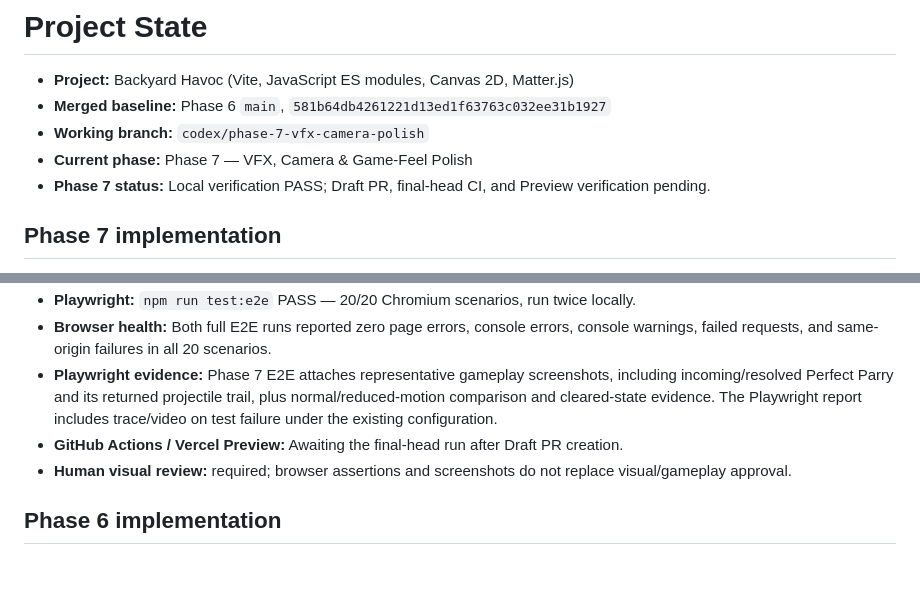
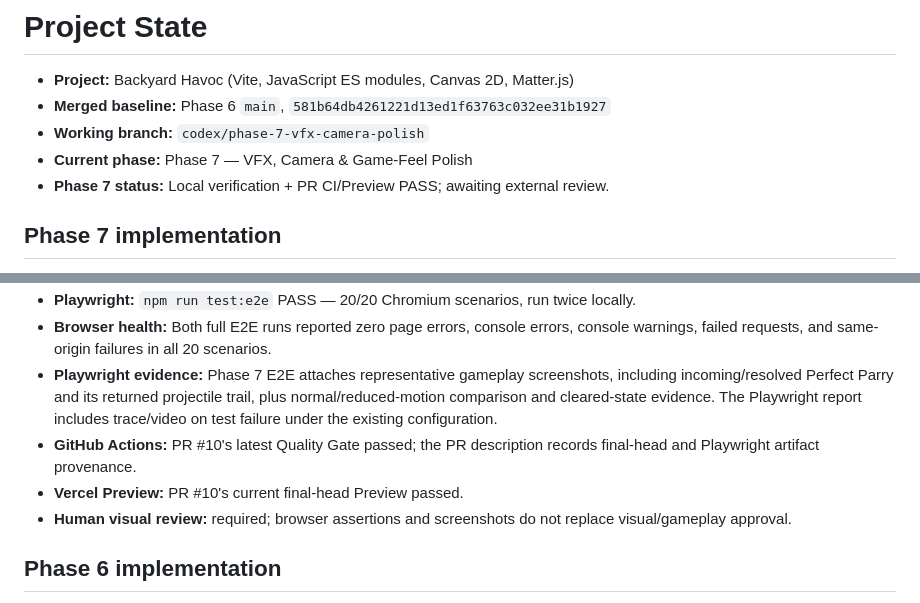
Before and after one commit to jadhavamey2004-netizen/backyard-havoc, a Markdown page: .ai/PROJECT_STATE.md, 2 parts joined by grey strips. Drawn GitHub-style; blank space fills up the shorter version.

Commit message:
docs: record phase 7 verification status

```diff
--- a/.ai/PROJECT_STATE.md
+++ b/.ai/PROJECT_STATE.md
@@ -4,7 +4,7 @@
 - **Merged baseline:** Phase 6 `main`, `581b64db4261221d13ed1f63763c032ee31b1927`
 - **Working branch:** `codex/phase-7-vfx-camera-polish`
 - **Current phase:** Phase 7 — VFX, Camera & Game-Feel Polish
-- **Phase 7 status:** Local verification PASS; Draft PR, final-head CI, and Preview verification pending.
+- **Phase 7 status:** Local verification + PR CI/Preview PASS; awaiting external review.
 
 ## Phase 7 implementation
 
@@ -24,7 +24,8 @@
 - **Playwright:** `npm run test:e2e` PASS — 20/20 Chromium scenarios, run twice locally.
 - **Browser health:** Both full E2E runs reported zero page errors, console errors, console warnings, failed requests, and same-origin failures in all 20 scenarios.
 - **Playwright evidence:** Phase 7 E2E attaches representative gameplay screenshots, including incoming/resolved Perfect Parry and its returned projectile trail, plus normal/reduced-motion comparison and cleared-state evidence. The Playwright report includes trace/video on test failure under the existing configuration.
-- **GitHub Actions / Vercel Preview:** Awaiting the final-head run after Draft PR creation.
+- **GitHub Actions:** PR #10's latest Quality Gate passed; the PR description records final-head and Playwright artifact provenance.
+- **Vercel Preview:** PR #10's current final-head Preview passed.
 - **Human visual review:** required; browser assertions and screenshots do not replace visual/gameplay approval.
 
 ## Phase 6 implementation
```
